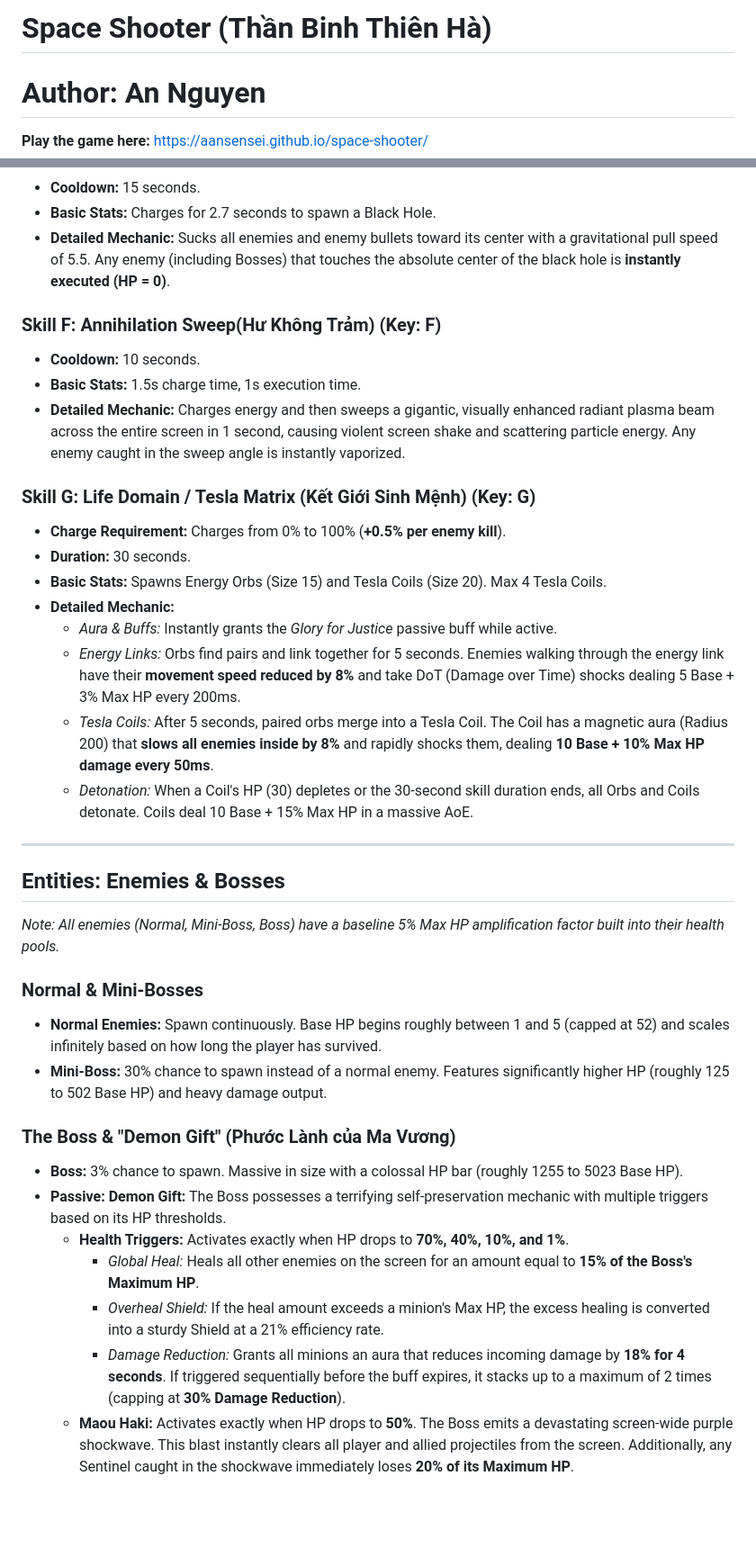
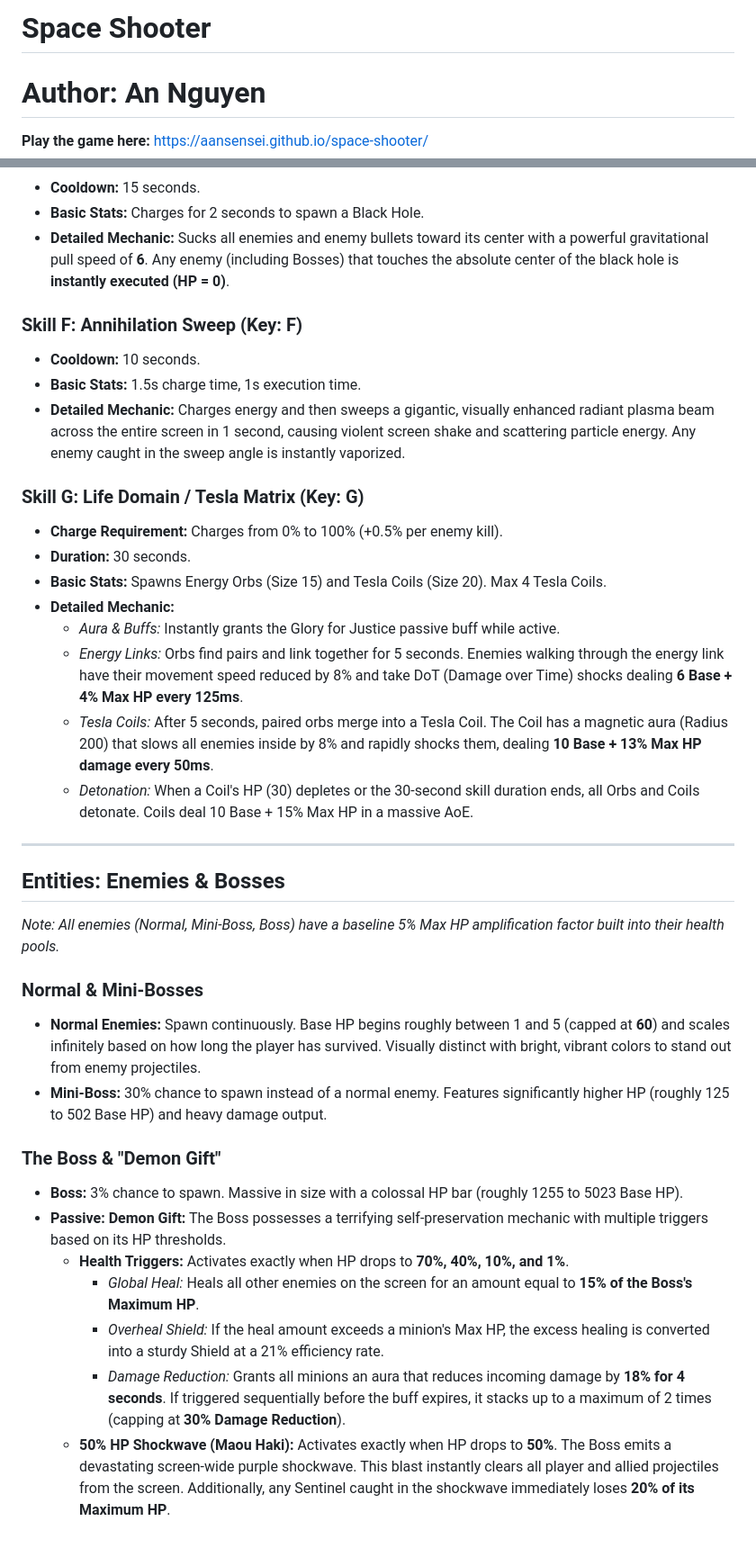
Before and after one commit to aansensei/space-shooter, a Markdown page: README.md, 2 parts joined by grey strips. Shown at 90% size. Drawn GitHub-style; blank space fills up the shorter version.

```diff
--- a/README.md
+++ b/README.md
@@ -1,4 +1,4 @@
-# Space Shooter (Thần Binh Thiên Hà)
+# Space Shooter
 
 # Author: An Nguyen
 
@@ -86,23 +89,23 @@ An intense, highly polished arcade space survival game featuring deep combat mec
 
 * **Cooldown:** 15 seconds.
-* **Basic Stats:** Charges for 2.7 seconds to spawn a Black Hole.
-* **Detailed Mechanic:** Sucks all enemies and enemy bullets toward its center with a gravitational pull speed of 5.5. Any enemy (including Bosses) that touches the absolute center of the black hole is **instantly executed (HP = 0)**.
+* **Basic Stats:** Charges for 2 seconds to spawn a Black Hole.
+* **Detailed Mechanic:** Sucks all enemies and enemy bullets toward its center with a powerful gravitational pull speed of **6**. Any enemy (including Bosses) that touches the absolute center of the black hole is **instantly executed (HP = 0)**.
 
-### Skill F: Annihilation Sweep(Hư Không Trảm) (Key: F)
+### Skill F: Annihilation Sweep (Key: F)
 
 * **Cooldown:** 10 seconds.
 * **Basic Stats:** 1.5s charge time, 1s execution time.
 * **Detailed Mechanic:** Charges energy and then sweeps a gigantic, visually enhanced radiant plasma beam across the entire screen in 1 second, causing violent screen shake and scattering particle energy. Any enemy caught in the sweep angle is instantly vaporized.
 
-### Skill G: Life Domain / Tesla Matrix (Kết Giới Sinh Mệnh) (Key: G)
+### Skill G: Life Domain / Tesla Matrix (Key: G)
 
-* **Charge Requirement:** Charges from 0% to 100% (**+0.5% per enemy kill**).
+* **Charge Requirement:** Charges from 0% to 100% (+0.5% per enemy kill).
 * **Duration:** 30 seconds.
 * **Basic Stats:** Spawns Energy Orbs (Size 15) and Tesla Coils (Size 20). Max 4 Tesla Coils.
 * **Detailed Mechanic:**
-  * *Aura & Buffs:* Instantly grants the *Glory for Justice* passive buff while active.
-  * *Energy Links:* Orbs find pairs and link together for 5 seconds. Enemies walking through the energy link have their **movement speed reduced by 8%** and take DoT (Damage over Time) shocks dealing 5 Base + 3% Max HP every 200ms.
-  * *Tesla Coils:* After 5 seconds, paired orbs merge into a Tesla Coil. The Coil has a magnetic aura (Radius 200) that **slows all enemies inside by 8%** and rapidly shocks them, dealing **10 Base + 10% Max HP damage every 50ms**.
+  * *Aura & Buffs:* Instantly grants the Glory for Justice passive buff while active.
+  * *Energy Links:* Orbs find pairs and link together for 5 seconds. Enemies walking through the energy link have their movement speed reduced by 8% and take DoT (Damage over Time) shocks dealing **6 Base + 4% Max HP every 125ms**.
+  * *Tesla Coils:* After 5 seconds, paired orbs merge into a Tesla Coil. The Coil has a magnetic aura (Radius 200) that slows all enemies inside by 8% and rapidly shocks them, dealing **10 Base + 13% Max HP damage every 50ms**.
   * *Detonation:* When a Coil's HP (30) depletes or the 30-second skill duration ends, all Orbs and Coils detonate. Coils deal 10 Base + 15% Max HP in a massive AoE.
 
 ---
@@ -113,10 +116,10 @@ An intense, highly polished arcade space survival game featuring deep combat mec
 
 ### Normal & Mini-Bosses
 
-* **Normal Enemies:** Spawn continuously. Base HP begins roughly between 1 and 5 (capped at 52) and scales infinitely based on how long the player has survived.
+* **Normal Enemies:** Spawn continuously. Base HP begins roughly between 1 and 5 (capped at **60**) and scales infinitely based on how long the player has survived. Visually distinct with bright, vibrant colors to stand out from enemy projectiles.
 * **Mini-Boss:** 30% chance to spawn instead of a normal enemy. Features significantly higher HP (roughly 125 to 502 Base HP) and heavy damage output.
 
-### The Boss & "Demon Gift" (Phước Lành của Ma Vương)
+### The Boss & "Demon Gift"
 
 * **Boss:** 3% chance to spawn. Massive in size with a colossal HP bar (roughly 1255 to 5023 Base HP).
 * **Passive: Demon Gift:** The Boss possesses a terrifying self-preservation mechanic with multiple triggers based on its HP thresholds.
@@ -124,4 +127,4 @@ An intense, highly polished arcade space survival game featuring deep combat mec
     * *Global Heal:* Heals all other enemies on the screen for an amount equal to **15% of the Boss's Maximum HP**.
     * *Overheal Shield:* If the heal amount exceeds a minion's Max HP, the excess healing is converted into a sturdy Shield at a 21% efficiency rate.
     * *Damage Reduction:* Grants all minions an aura that reduces incoming damage by **18% for 4 seconds**. If triggered sequentially before the buff expires, it stacks up to a maximum of 2 times (capping at **30% Damage Reduction**).
-  * **Maou Haki:** Activates exactly when HP drops to **50%**. The Boss emits a devastating screen-wide purple shockwave. This blast instantly clears all player and allied projectiles from the screen. Additionally, any Sentinel caught in the shockwave immediately loses **20% of its Maximum HP**.
+  * **50% HP Shockwave (Maou Haki):** Activates exactly when HP drops to **50%**. The Boss emits a devastating screen-wide purple shockwave. This blast instantly clears all player and allied projectiles from the screen. Additionally, any Sentinel caught in the shockwave immediately loses **20% of its Maximum HP**.
```
Also changed, not shown: other parts of README.md (+23 -20 lines).
